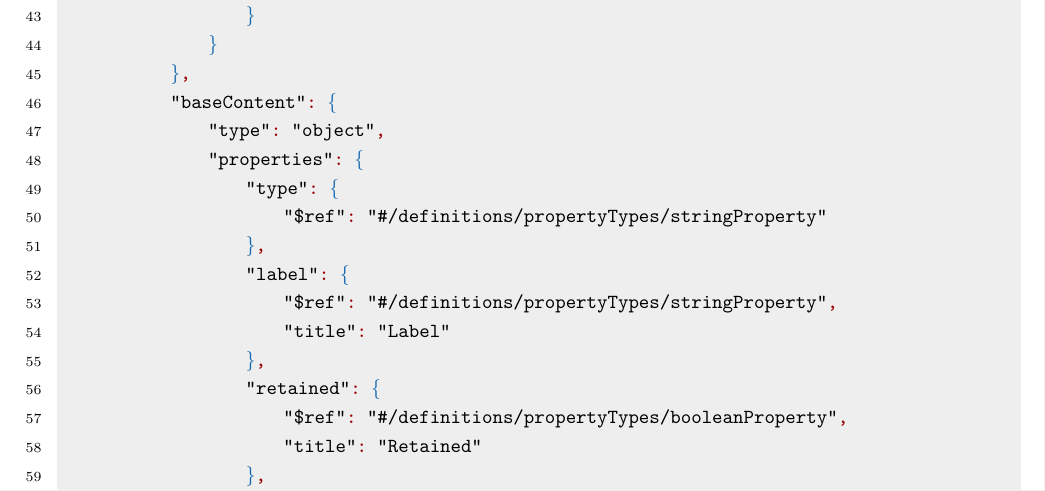
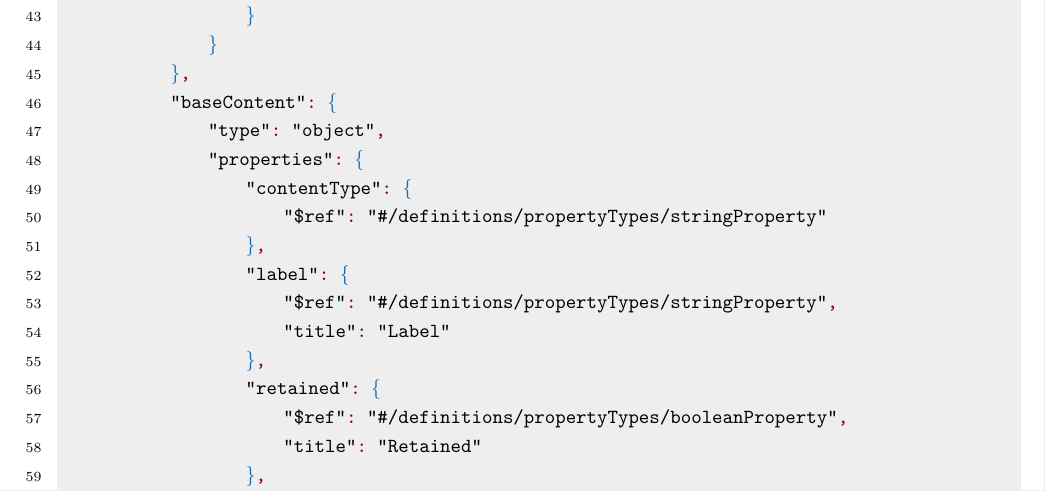
Before and after one commit to swenmeeuwes/thesis, a LaTeX thesis (thesis/src/thesis.tex, which reads thesis/src/chapters/appendix.tex): part of page 91 of 95, cut so that both start at the same text. Compiled offline with pdfLaTeX.

Commit message:
Fixed conflicting keyword in json schema

```diff
--- a/thesis/src/chapters/appendix.tex
+++ b/thesis/src/chapters/appendix.tex
@@ -114,7 +114,7 @@
             "baseContent": {
                 "type": "object",
                 "properties": {
-                    "type": {
+                    "contentType": {
                         "$ref": "#/definitions/propertyTypes/stringProperty"
                     },
                     "label": {
```
